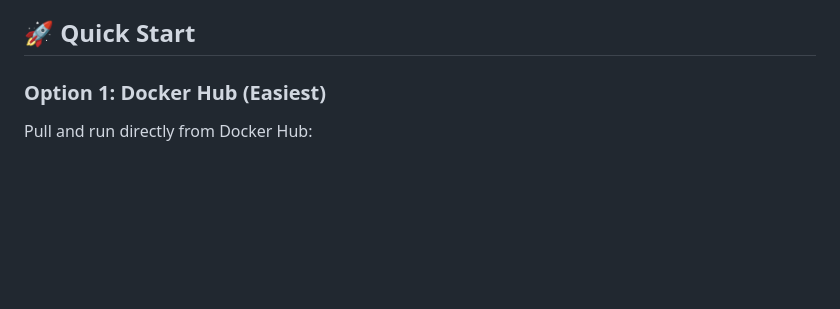
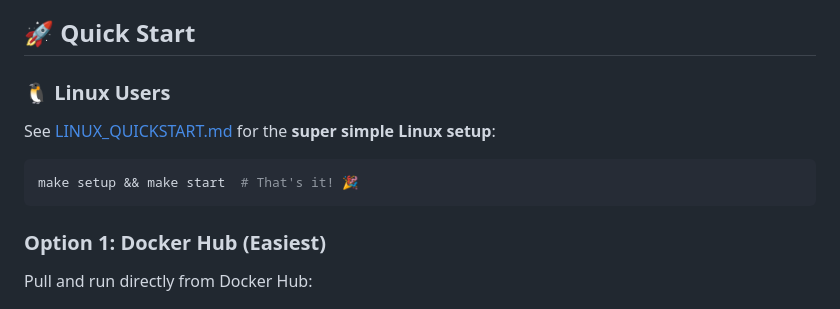
Before and after one commit to alex-1987/IPTV-M3U-sorter, a Markdown page: README.md, the part around the change. Drawn GitHub-style; blank space fills up the shorter version.

Commit message:
Add Linux quick start reference to main README

````diff
--- a/README.md
+++ b/README.md
@@ -40,6 +40,12 @@ A modern, web-based application for sorting and managing IPTV M3U playlists with
 - **Accessibility**: Keyboard navigation and screen reader support
 
 ## 🚀 Quick Start
+
+### 🐧 Linux Users
+See [LINUX_QUICKSTART.md](LINUX_QUICKSTART.md) for the **super simple Linux setup**:
+```bash
+make setup && make start  # That's it! 🎉
+```
 
 ### Option 1: Docker Hub (Easiest)
 Pull and run directly from Docker Hub:
````
